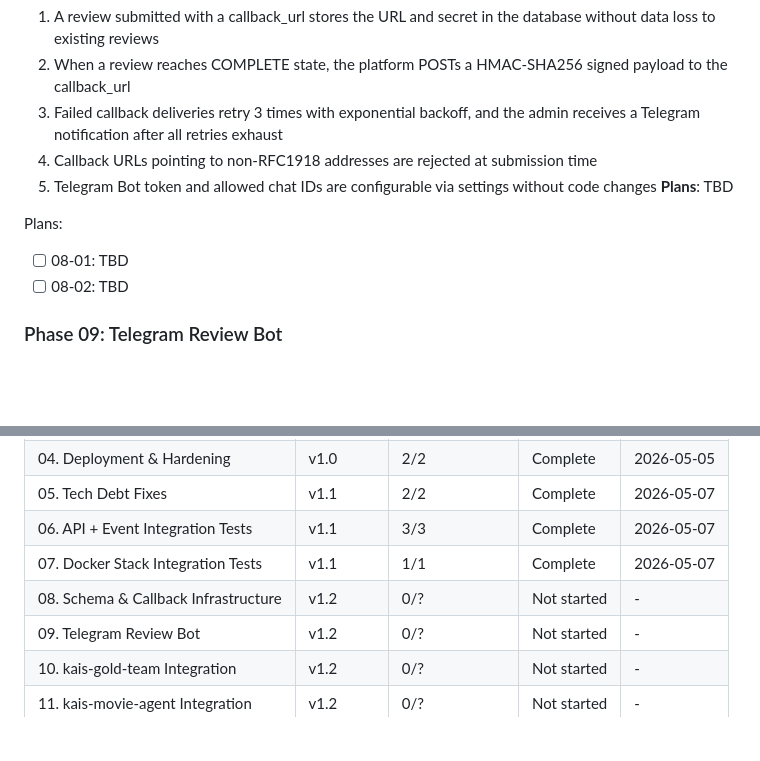
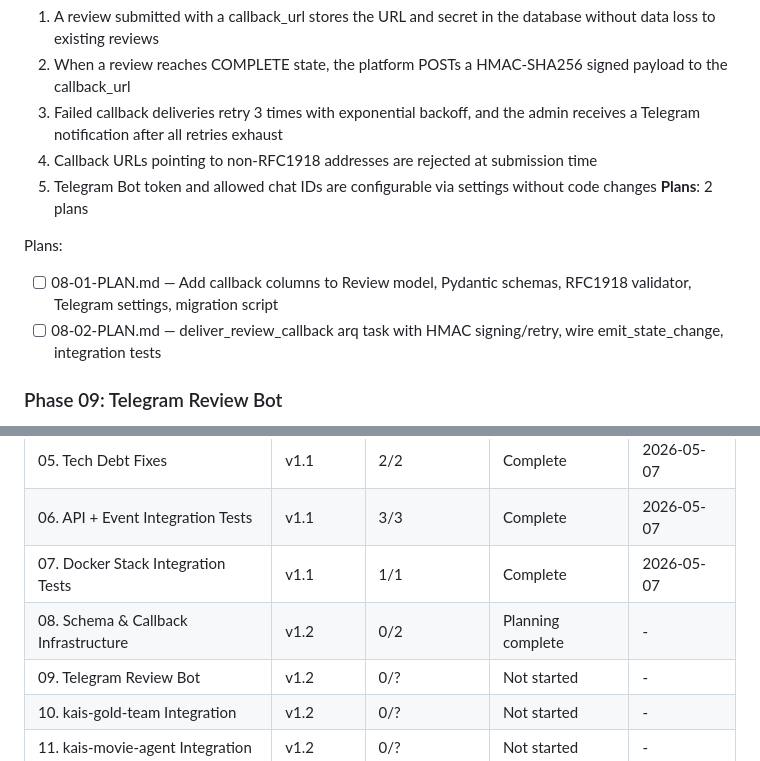
Before and after one commit to kaiger666888/kais-review-platform, a Markdown page: .planning/ROADMAP.md, 2 parts joined by grey strips. Drawn GitHub-style; blank space fills up the shorter version.

Commit message:
docs(08): create phase plan — 2 plans in 2 waves (DB-01..04, CB-01..05)

```diff
--- a/.planning/ROADMAP.md
+++ b/.planning/ROADMAP.md
@@ -49,11 +49,11 @@
   3. Failed callback deliveries retry 3 times with exponential backoff, and the admin receives a Telegram notification after all retries exhaust
   4. Callback URLs pointing to non-RFC1918 addresses are rejected at submission time
   5. Telegram Bot token and allowed chat IDs are configurable via settings without code changes
-**Plans**: TBD
+**Plans**: 2 plans
 
 Plans:
-- [ ] 08-01: TBD
-- [ ] 08-02: TBD
+- [ ] 08-01-PLAN.md — Add callback columns to Review model, Pydantic schemas, RFC1918 validator, Telegram settings, migration script
+- [ ] 08-02-PLAN.md — deliver_review_callback arq task with HMAC signing/retry, wire emit_state_change, integration tests
 
 ### Phase 09: Telegram Review Bot
 **Goal**: Reviewers can approve or reject reviews entirely within Telegram, with inline buttons and status feedback
@@ -130,7 +130,7 @@ Plans:
 | 05. Tech Debt Fixes | v1.1 | 2/2 | Complete | 2026-05-07 |
 | 06. API + Event Integration Tests | v1.1 | 3/3 | Complete | 2026-05-07 |
 | 07. Docker Stack Integration Tests | v1.1 | 1/1 | Complete | 2026-05-07 |
-| 08. Schema & Callback Infrastructure | v1.2 | 0/? | Not started | - |
+| 08. Schema & Callback Infrastructure | v1.2 | 0/2 | Planning complete | - |
 | 09. Telegram Review Bot | v1.2 | 0/? | Not started | - |
 | 10. kais-gold-team Integration | v1.2 | 0/? | Not started | - |
 | 11. kais-movie-agent Integration | v1.2 | 0/? | Not started | - |
```
Also changed, not shown: 2 other files.
